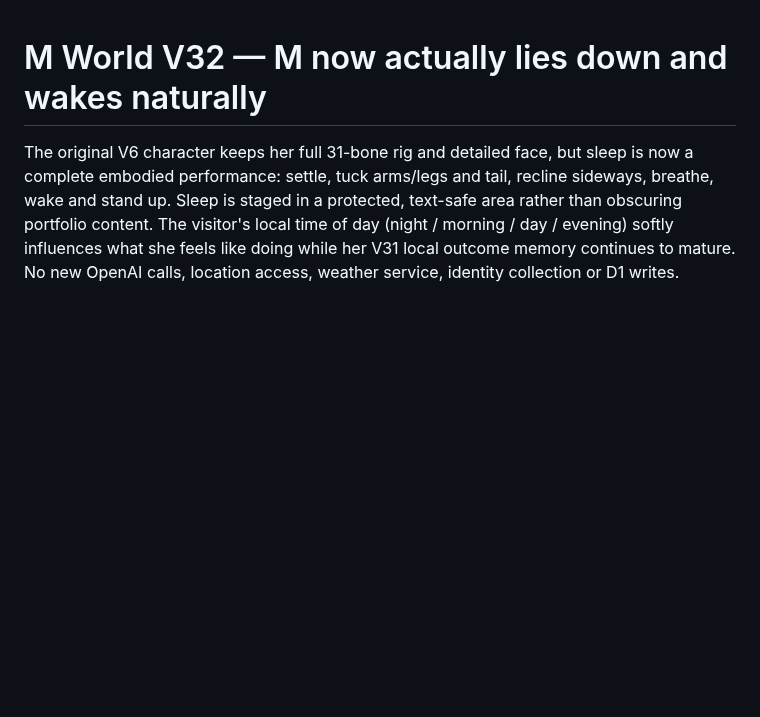
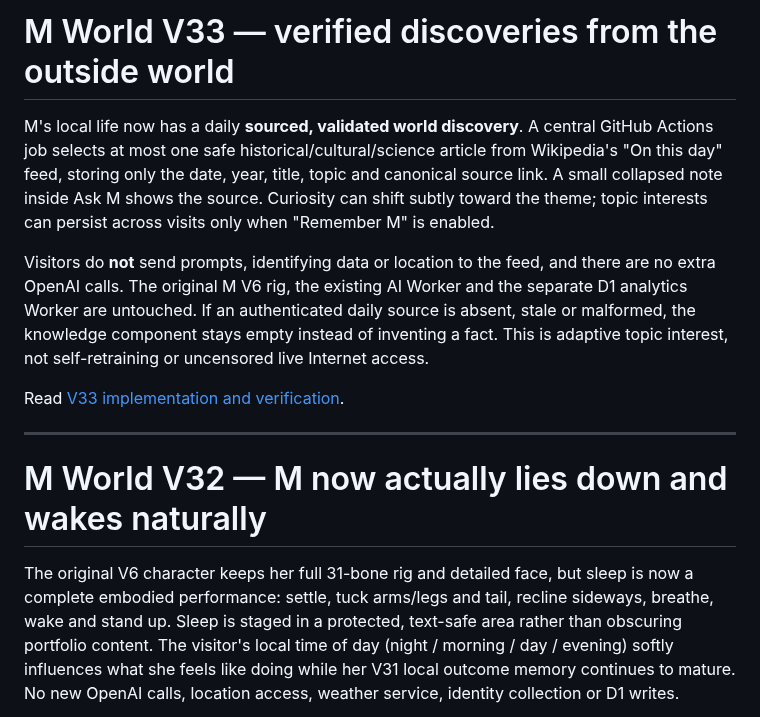
Before and after one commit to Ricardo19-Deve/ricardo19-deve.github.io, a Markdown page: M-WORLD.md, the part around the change. GitHub-like rendering; blank space fills up the shorter version.

Commit message:
docs(m-world): index V33 sourced world knowledge and opt-in personal interest

```diff
--- a/M-WORLD.md
+++ b/M-WORLD.md
@@ -1,3 +1,23 @@
+# M World V33 — verified discoveries from the outside world
+
+M's local life now has a daily **sourced, validated world discovery**. A
+central GitHub Actions job selects at most one safe historical/cultural/science
+article from Wikipedia's "On this day" feed, storing only the date, year,
+title, topic and canonical source link. A small collapsed note inside Ask M
+shows the source. Curiosity can shift subtly toward the theme; topic interests
+can persist across visits only when "Remember M" is enabled.
+
+Visitors do **not** send prompts, identifying data or location to the feed,
+and there are no extra OpenAI calls. The original M V6 rig, the existing
+AI Worker and the separate D1 analytics Worker are untouched. If an
+authenticated daily source is absent, stale or malformed, the knowledge
+component stays empty instead of inventing a fact. This is adaptive topic
+interest, not self-retraining or uncensored live Internet access.
+
+Read [V33 implementation and verification](docs/m-world-v33/PROGRESS.md).
+
+---
+
 # M World V32 — M now actually lies down and wakes naturally
 
 The original V6 character keeps her full 31-bone rig and detailed face, but
```
